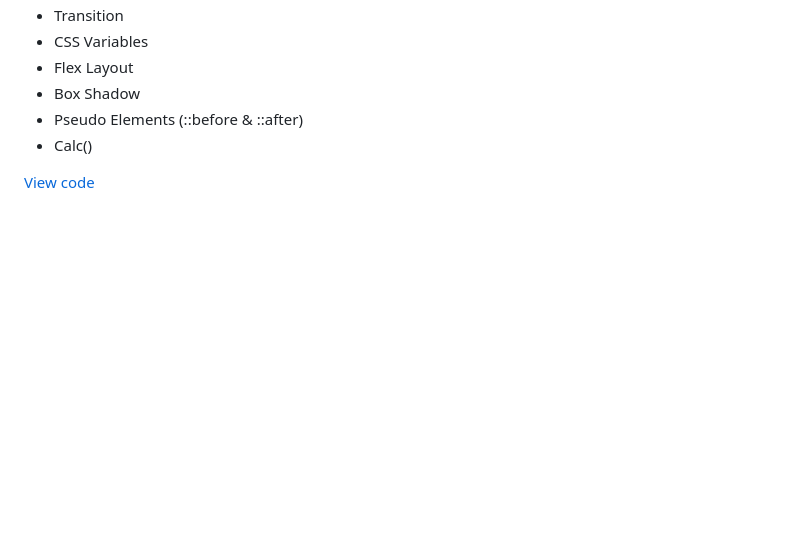
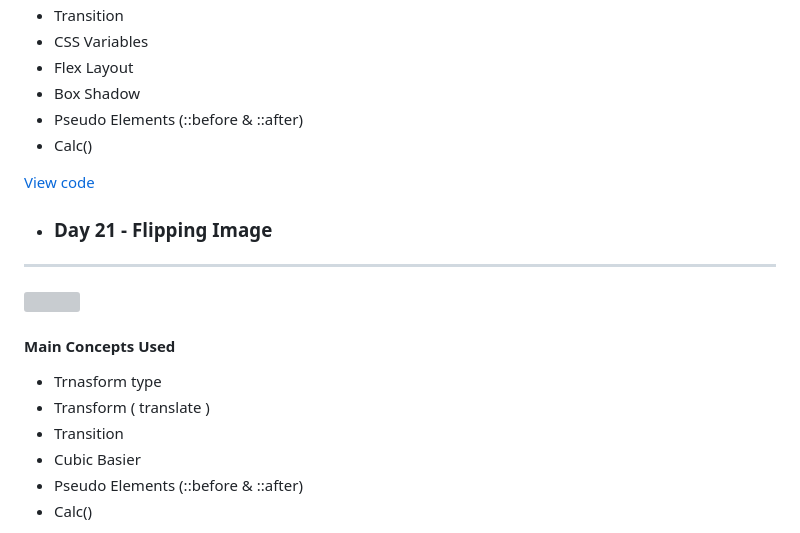
Before and after one commit to hemerson-git/30-days-css, a Markdown page: README.md, the part around one of its changes. Rendered like a GitHub page; blank space fills up the shorter version; grey boxes are pictures that could not be loaded.

Commit message:
21day - Flipping Image

```diff
--- a/README.md
+++ b/README.md
@@ -297,3 +297,18 @@ There will be 30 days of daily mini-projects aiming to improve the HTML5 and CSS
 - Calc()
 
 [View code](https://github.com/hemerson-git/30-days-css/tree/master/20_day)
+
+- ### Day 21 - Flipping Image
+---
+
+<img src="./.github/21day.gif?raw=true" width="60%"/>
+
+#### Main Concepts Used
+
+- Trnasform type
+- Transform ( translate )
+- Transition
+- Cubic Basier
+- Pseudo Elements (::before & ::after)
+- Calc()
+
```
Also changed, not shown: other parts of README.md (+1 -0 lines), 21_day/README.md (added, +3 -0 lines), 21_day/assets/image/picture.jpg (added), 4 other files.
